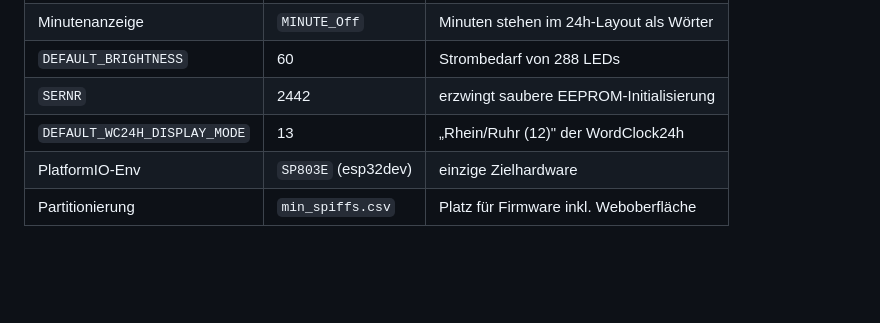
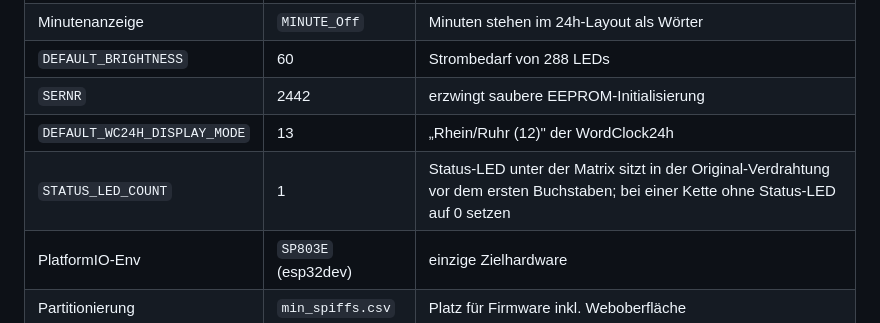
Before and after one commit to Lars-Welter/WC24ESP, a Markdown page: README.md, the part around the change. Drawn GitHub-style; blank space fills up the shorter version.

Commit message:
Document STATUS_LED_COUNT in the README
Chains without the status LED of the original WordClock24h wiring need
it set to 0, otherwise every letter lights one LED off.

Co-Authored-By: Claude Opus 5.5 <noreply@anthropic.com>
Claude-Session: https://claude.ai/code/session_01AW3aJyGQdbaLSNM7Lv72Hw

```diff
--- a/README.md
+++ b/README.md
@@ -165,6 +165,7 @@ folgende Werte gesetzt:
 | `DEFAULT_BRIGHTNESS` | 60 | Strombedarf von 288 LEDs |
 | `SERNR` | 2442 | erzwingt saubere EEPROM-Initialisierung |
 | `DEFAULT_WC24H_DISPLAY_MODE` | 13 | „Rhein/Ruhr (12)" der WordClock24h |
+| `STATUS_LED_COUNT` | 1 | Status-LED unter der Matrix sitzt in der Original-Verdrahtung vor dem ersten Buchstaben; bei einer Kette ohne Status-LED auf 0 setzen |
 | PlatformIO-Env | `SP803E` (esp32dev) | einzige Zielhardware |
 | Partitionierung | `min_spiffs.csv` | Platz für Firmware inkl. Weboberfläche |
 
```
